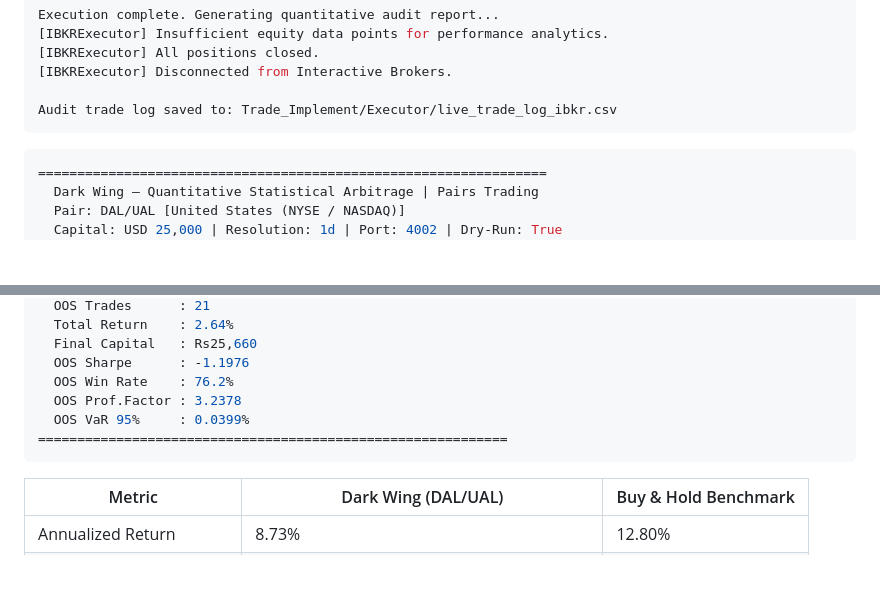
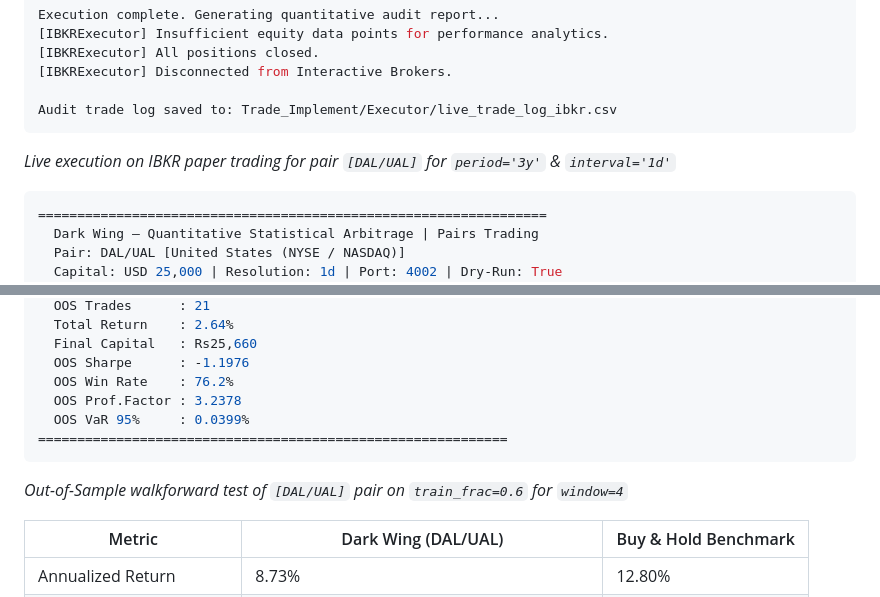
Before and after one commit to Oraion721/Dark-Wing, a Markdown page: README.md, 2 parts joined by grey strips. Rendered like a GitHub page; blank space fills up the shorter version.

Commit message:
Update README.md
Updated link of sections

````diff
--- a/README.md
+++ b/README.md
@@ -118,6 +118,8 @@ Execution complete. Generating quantitative audit report...
 Audit trade log saved to: Trade_Implement/Executor/live_trade_log_ibkr.csv
 ```
 
+*Live execution on IBKR paper trading for pair `[DAL/UAL]` for `period='3y'` & `interval='1d'`*
+
 ```bash
 =================================================================
   Dark Wing — Quantitative Statistical Arbitrage | Pairs Trading
@@ -229,6 +231,8 @@ Audit trade log saved to: Trade_Implement/Executor/live_trade_log_ibkr.csv
 ============================================================
 ```
 
+*Out-of-Sample walkforward test of `[DAL/UAL]` pair on `train_frac=0.6` for `window=4`*
+
 | Metric | Dark Wing (DAL/UAL) | Buy & Hold Benchmark |
 | --- | --- | --- |
 | Annualized Return | 8.73% | 12.80% |
````
Also changed, not shown: other parts of README.md (+6 -4 lines).
